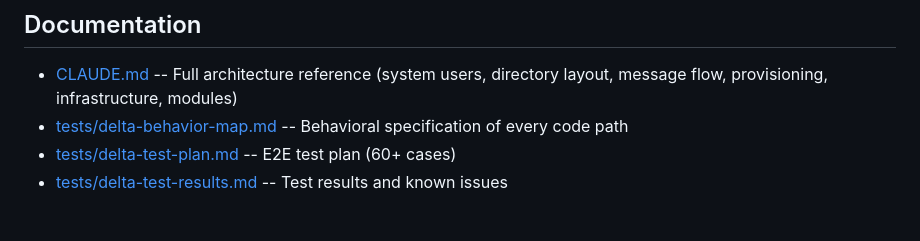
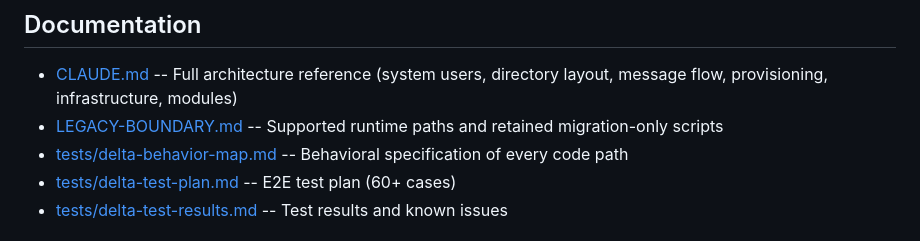
Before and after one commit to kagrawal29/seedforth, a Markdown page: platform/delta/README.md, the part around the change. GitHub-like rendering.

Commit message:
docs: classify legacy delta graph transports

```diff
--- a/platform/delta/README.md
+++ b/platform/delta/README.md
@@ -93,6 +93,7 @@ Environment config: copy [deploy/delta.env.example](deploy/delta.env.example) to
 ## Documentation
 
 - [CLAUDE.md](CLAUDE.md) -- Full architecture reference (system users, directory layout, message flow, provisioning, infrastructure, modules)
+- [LEGACY-BOUNDARY.md](LEGACY-BOUNDARY.md) -- Supported runtime paths and retained migration-only scripts
 - [tests/delta-behavior-map.md](tests/delta-behavior-map.md) -- Behavioral specification of every code path
 - [tests/delta-test-plan.md](tests/delta-test-plan.md) -- E2E test plan (60+ cases)
 - [tests/delta-test-results.md](tests/delta-test-results.md) -- Test results and known issues
```
Also changed, not shown: architecture/platform-integration-debt.md (+5 -0 lines).
